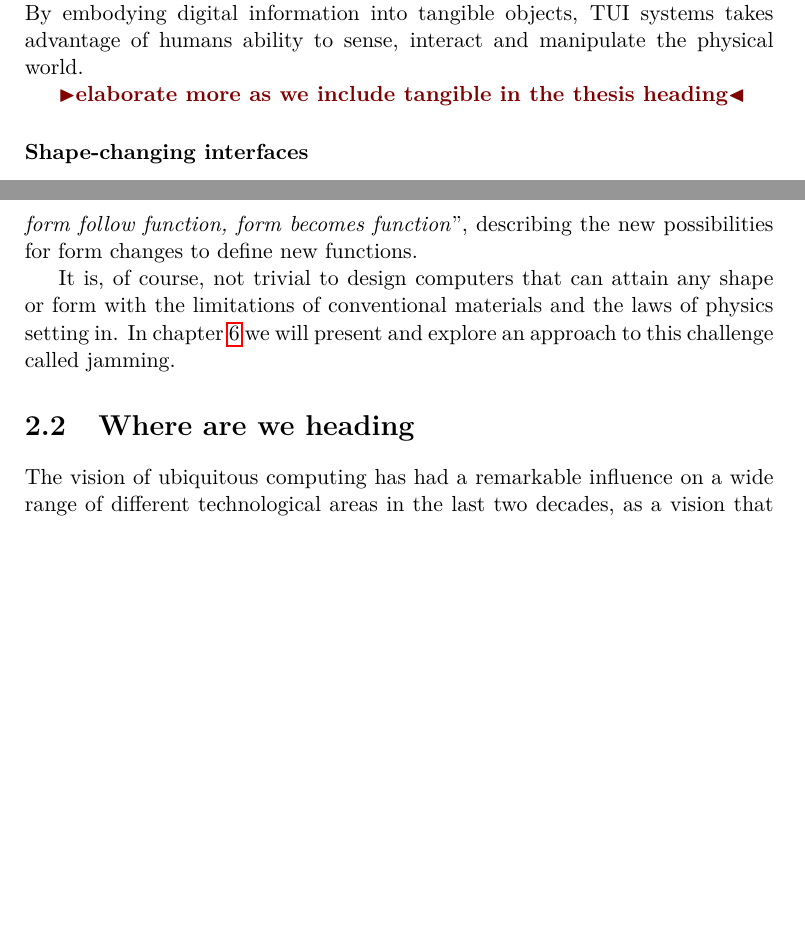
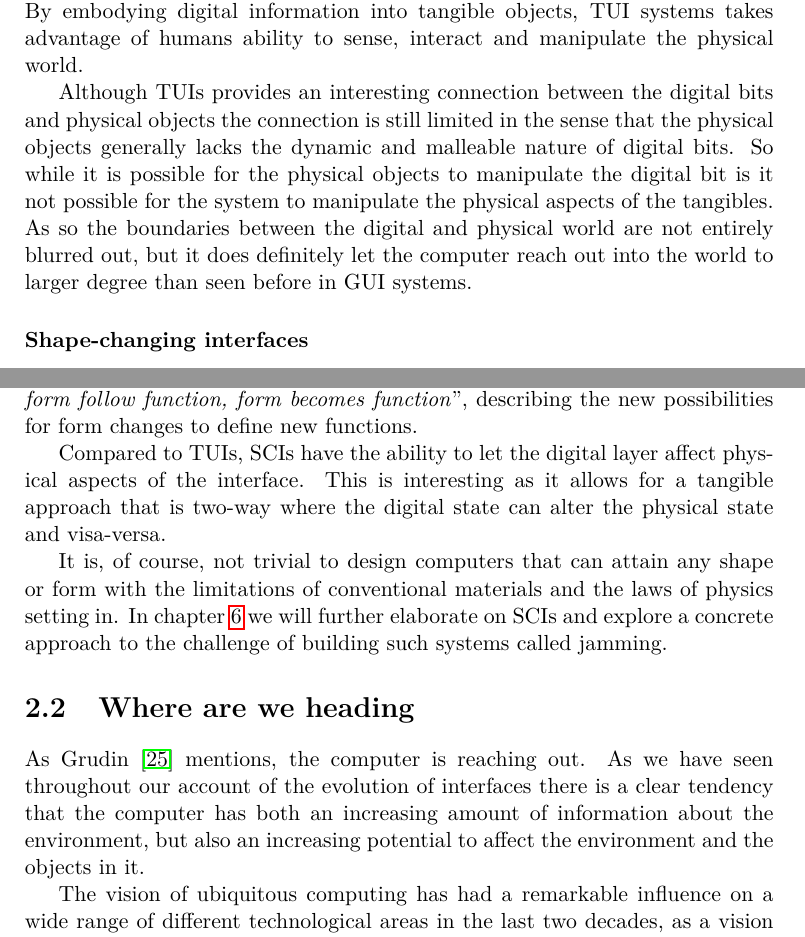
Before and after one commit to stefanbugge/thesis, a LaTeX thesis (thesis.tex, which reads interfaces.tex): two parts of pages 20 and 21 of 87 before the commit and two parts of pages 20 and 21 of 88 after it, joined at a grey line, cut so that both start at the same text, the shorter picture padded with empty space. Compiled offline with pdfLaTeX.

Commit message:
interface update

```diff
--- a/interfaces.tex
+++ b/interfaces.tex
@@ -125,7 +125,9 @@ The term was first coined by \citet{ishii1997tangible}, building on Weiser's vis
 The overall goal is to make \emph{bits} tangible by integrating interactive surfaces, graspable objects and ambient media into the everyday physical environment.
 By embodying digital information into tangible objects, TUI systems takes advantage of humans ability to sense, interact and manipulate the physical world.
 
-\todo{elaborate more as we include tangible in the thesis heading}
+Although TUIs provides an interesting connection between the digital bits and physical objects the connection is still limited in the sense that the physical objects generally lacks the dynamic and malleable nature of digital bits.
+So while it is possible for the physical objects to manipulate the digital bit is it not possible for the system to manipulate the physical aspects of the tangibles.
+As so the boundaries between the digital and physical world are not entirely blurred out, but it does definitely let the computer reach out into the world to larger degree than seen before in GUI systems.
 
 \subsubsection{Shape-changing interfaces}
 Shape-changing interfaces are a relative new subject in the area of tangibles and human-computer interfaces, although the interest in shape-change and actuation itself it not new, as we touched upon in the thesis introduction.
@@ -144,10 +146,16 @@ and further
 This enables physical objects to change form in response to either implicit or explicit input and by that, allowing them to physically adapt their form to accommodate new functions or contexts.
 \citep{parkes2008designing} puts it elegantly as ``\emph{No longer does form follow function, form becomes function}'', describing the new possibilities for form changes to define new functions.
 
+Compared to TUIs, SCIs have the ability to let the digital layer affect physical aspects of the interface.
+This is interesting as it allows for a tangible approach that is two-way where the digital state can alter the physical state and visa-versa.
+
 It is, of course, not trivial to design computers that can attain any shape or form with the limitations of conventional materials and the laws of physics setting in.
-In chapter~\ref{ch:jamming} we will present and explore an approach to this challenge called jamming.
+In chapter~\ref{ch:jamming} we will further elaborate on SCIs and explore a concrete approach to the challenge of building such systems called jamming.
 
 \section{Where are we heading}
+As \citet{grudin1990computer} mentions, the computer is reaching out.
+As we have seen throughout our account of the evolution of interfaces there is a clear tendency that the computer has both an increasing amount of information about the environment, but also an increasing potential to affect the environment and the objects in it.
+
 The vision of ubiquitous computing has had a remarkable influence on a wide range of different technological areas in the last two decades, as a vision that seeks the possibilities of the future in terms of how humans and computers interacts and integrates with each other.
 Looking at the current literature about the future of computing there seems to be an increasing consensus that the era of ubiquitous computing, as the dominant vision for the future of computing, is now more becoming a vision of the past.
 
```
Also changed, not shown: interfaces.tex (2 more changed lines).
